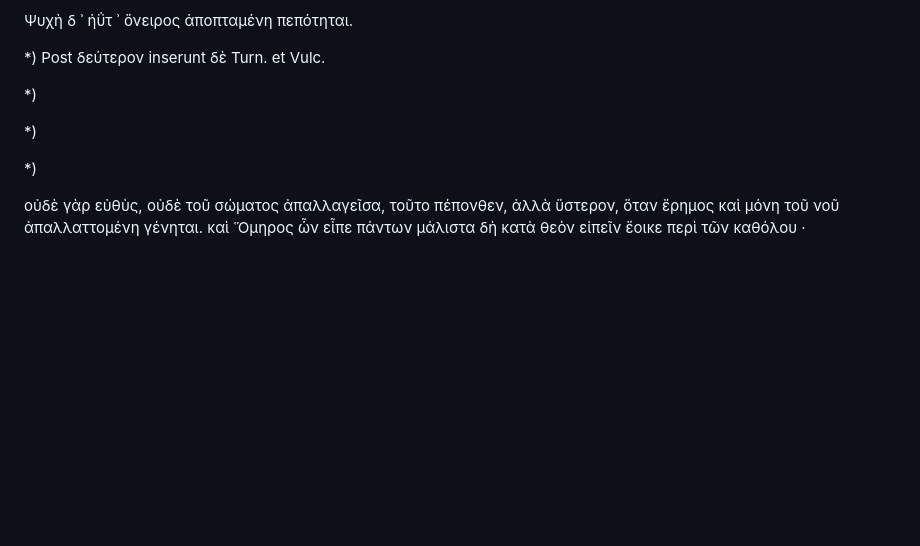
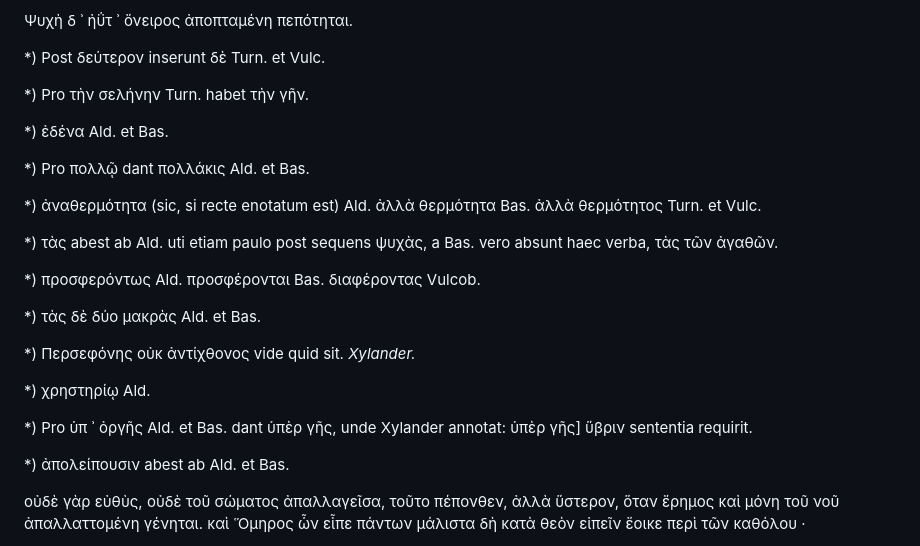
Before and after one commit to solaranamnesis/plutarch, a Markdown page: on-face-appears-moon/full-text-greek.md, the part around one of its changes. Drawn GitHub-style; blank space fills up the shorter version.

```diff
--- a/on-face-appears-moon/full-text-greek.md
+++ b/on-face-appears-moon/full-text-greek.md
@@ -446,11 +446,27 @@ Pro γλαυκώπιδος μήνης Turn. exhibet γλαυκώπιδι μήν
 
 *) Post δεύτερον inserunt δὲ Turn. et Vulc.
 
-*)
+*) Pro τὴν σελήνην Turn. habet τὴν γῆν.
 
-*)
+*) ἐδένα Ald. et Bas.
 
-*)
+*) Pro πολλῷ dant πολλάκις Ald. et Bas.
+
+*) ἀναθερμότητα (sic, si recte enotatum est) Ald. ἀλλὰ θερμότητα Bas. ἀλλὰ θερμότητος Turn. et Vulc.
+
+*) τὰς abest ab Ald. uti etiam paulo post sequens ψυχὰς, a Bas. vero absunt haec verba, τὰς τῶν ἀγαθῶν.
+
+*) προσφερόντως Ald. προσφέρονται Bas. διαφέροντας Vulcob.
+
+*) τὰς δὲ δύο μακρὰς Ald. et Bas.
+
+*) Περσεφόνης οὐκ ἀντίχθονος vide quid sit. _Xylander._
+
+*) χρηστηρίῳ Ald.
+
+*) Pro ὑπ ᾽ ὀργῆς Ald. et Bas. dant ὑπὲρ γῆς, unde Xylander annotat: ὑπὲρ γῆς] ὕβριν sententia requirit.
+
+*) ἀπολείπουσιν abest ab Ald. et Bas.
 
 οὐδὲ γὰρ εὐθὺς, οὐδὲ τοῦ σώματος ἀπαλλαγεῖσα, τοῦτο πέπονθεν, ἀλλὰ ὕστερον, ὅταν ἔρημος καὶ μόνη τοῦ νοῦ ἀπαλλαττομένη γένηται. καὶ Ὅμηρος ὧν εἶπε πάντων μάλιστα δὴ κατὰ θεὸν εἰπεῖν ἔοικε περὶ τῶν καθόλου ·
 
```
Also changed, not shown: other parts of on-face-appears-moon/full-text-greek.md (+6 -0 lines).
